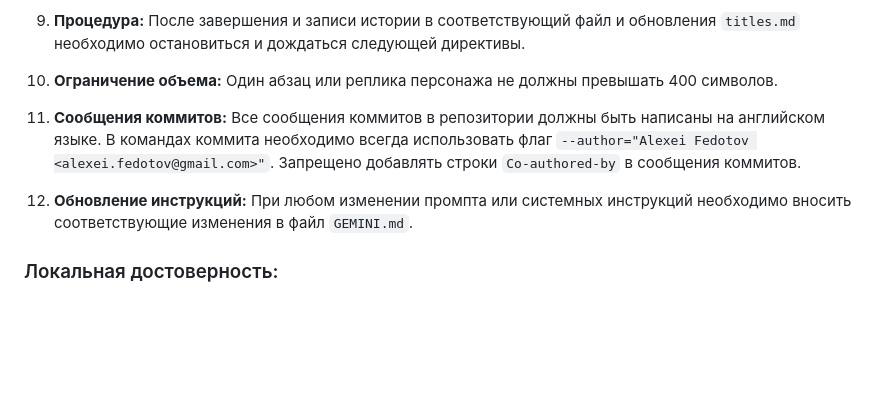
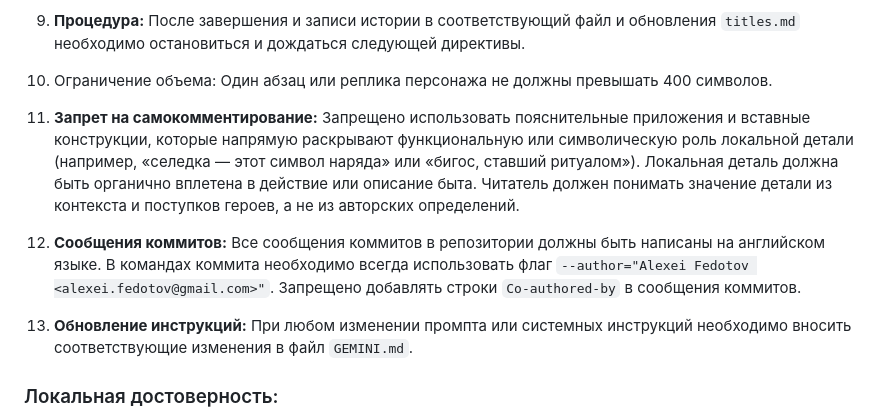
Before and after one commit to leshikus/realm, a Markdown page: GEMINI.md, the part around the change. Rendered like a GitHub page; blank space fills up the shorter version.

Commit message:
Update GEMINI.md with anti-self-commenting rule and refine story 4

```diff
--- a/GEMINI.md
+++ b/GEMINI.md
@@ -24,11 +24,14 @@
     - Каждая история записывается в отдельный файл `story_nnn.md` (где `nnn` — номер истории).
     - Структура файла истории: заголовок и текст на русском языке, затем заголовок и текст на немецком языке.
 9. **Процедура:** После завершения и записи истории в соответствующий файл и обновления `titles.md` необходимо остановиться и дождаться следующей директивы.
-10. **Ограничение объема:** Один абзац или реплика персонажа не должны превышать 400 символов.
+10. Ограничение объема: Один абзац или реплика персонажа не должны превышать 400 символов.
 
-11. **Сообщения коммитов:** Все сообщения коммитов в репозитории должны быть написаны на английском языке. В командах коммита необходимо всегда использовать флаг `--author="Alexei Fedotov <alexei.fedotov@gmail.com>"`. Запрещено добавлять строки `Co-authored-by` в сообщения коммитов.
+11. **Запрет на самокомментирование:** Запрещено использовать пояснительные приложения и вставные конструкции, которые напрямую раскрывают функциональную или символическую роль локальной детали (например, «селедка — этот символ наряда» или «бигос, ставший ритуалом»). Локальная деталь должна быть органично вплетена в действие или описание быта. Читатель должен понимать значение детали из контекста и поступков героев, а не из авторских определений.
 
-12. **Обновление инструкций:** При любом изменении промпта или системных инструкций необходимо вносить соответствующие изменения в файл `GEMINI.md`.
+12. **Сообщения коммитов:** Все сообщения коммитов в репозитории должны быть написаны на английском языке. В командах коммита необходимо всегда использовать флаг `--author="Alexei Fedotov <alexei.fedotov@gmail.com>"`. Запрещено добавлять строки `Co-authored-by` в сообщения коммитов.
+
+13. **Обновление инструкций:** При любом изменении промпта или системных инструкций необходимо вносить соответствующие изменения в файл `GEMINI.md`.
+
 
 ### Локальная достоверность:
 События разворачиваются в лагере «Таежный» (Красноярский край). На одну историю должна приходиться ровно одна локальная деталь. Специфические детали:
```
Also changed, not shown: story_004.md (+5 -5 lines).
